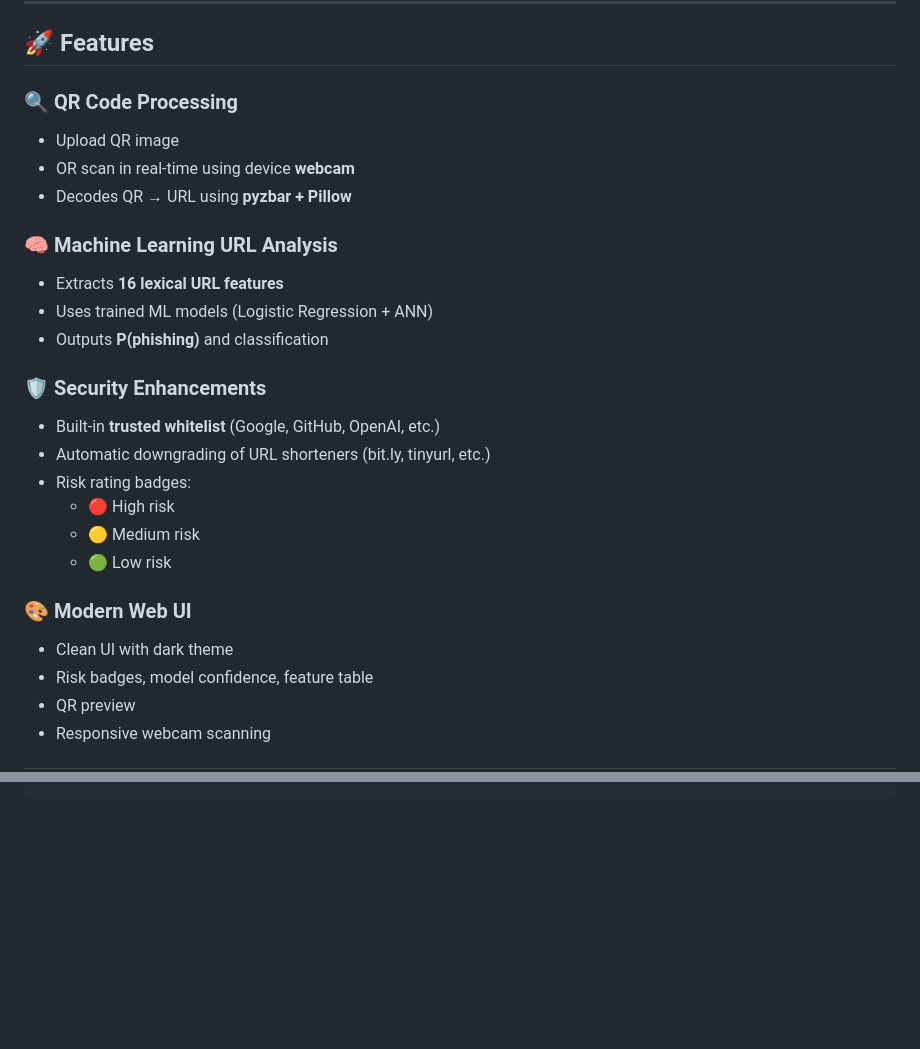
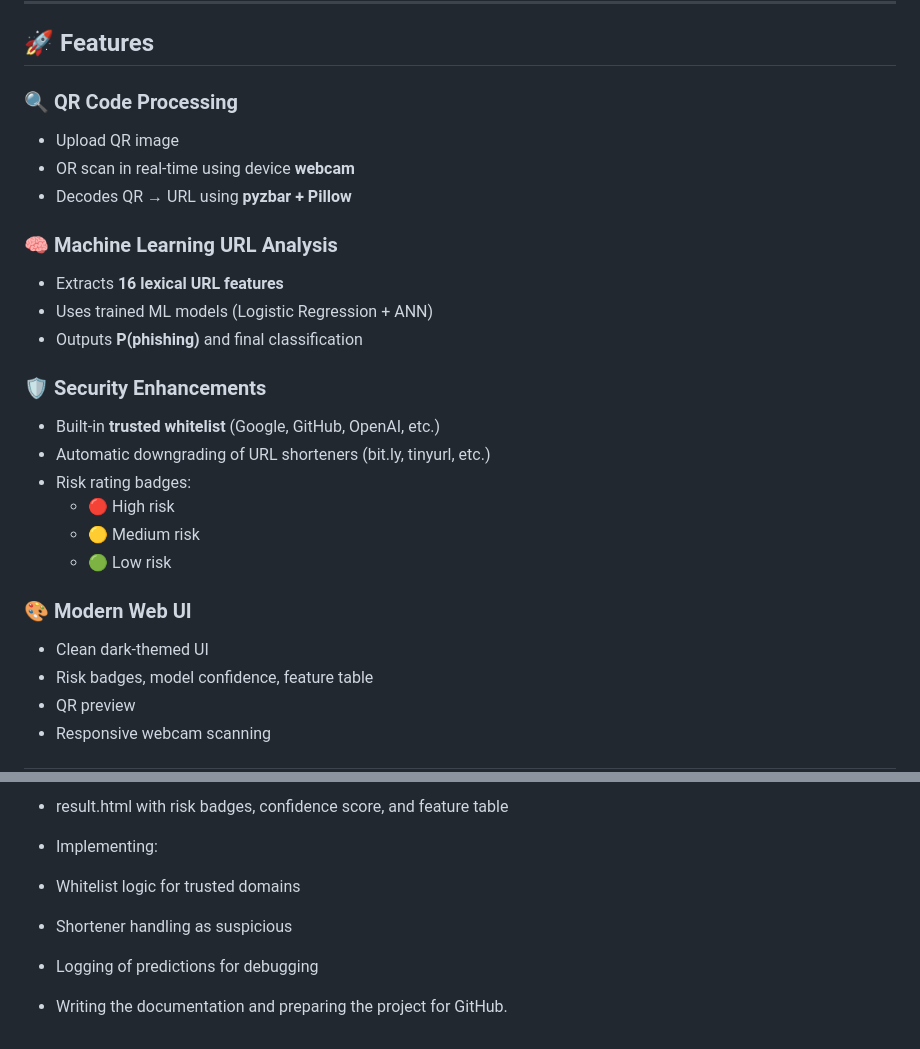
Before and after one commit to Lakshay-25/SafeScan-Quishing-Detector, a Markdown page: README.md, 2 parts joined by grey strips. Drawn GitHub-style; blank space fills up the shorter version.

```diff
--- a/README.md
+++ b/README.md
@@ -13,17 +13,17 @@ SafeScan helps protect users from QR-based phishing attacks — a growing cyber
 
 ## 🚀 Features
 
-### 🔍 **QR Code Processing**
+### 🔍 QR Code Processing
 - Upload QR image
 - OR scan in real-time using device **webcam**
 - Decodes QR → URL using **pyzbar + Pillow**
 
-### 🧠 **Machine Learning URL Analysis**
+### 🧠 Machine Learning URL Analysis
 - Extracts **16 lexical URL features**
 - Uses trained ML models (Logistic Regression + ANN)
-- Outputs **P(phishing)** and classification
+- Outputs **P(phishing)** and final classification
 
-### 🛡️ **Security Enhancements**
+### 🛡️ Security Enhancements
 - Built-in **trusted whitelist** (Google, GitHub, OpenAI, etc.)
 - Automatic downgrading of URL shorteners (bit.ly, tinyurl, etc.)
 - Risk rating badges:
@@ -31,8 +31,8 @@ SafeScan helps protect users from QR-based phishing attacks — a growing cyber
   - 🟡 Medium risk
   - 🟢 Low risk
 
-### 🎨 **Modern Web UI**
-- Clean UI with dark theme
+### 🎨 Modern Web UI
+- Clean dark-themed UI
 - Risk badges, model confidence, feature table
 - QR preview
 - Responsive webcam scanning
@@ -179,0 +258,11 @@ Complete documentation and GitHub setup
+- result.html with risk badges, confidence score, and feature table
+
+- Implementing:
+
+- Whitelist logic for trusted domains
+
+- Shortener handling as suspicious
+
+- Logging of predictions for debugging
+
+- Writing the documentation and preparing the project for GitHub.
```
Also changed, not shown: other parts of README.md (+151 -73 lines).
